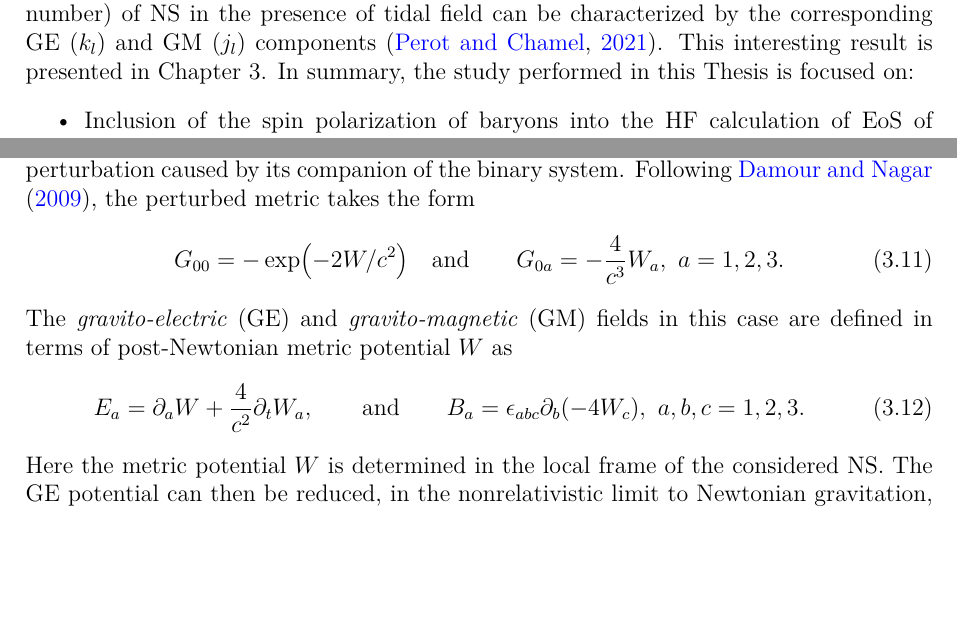
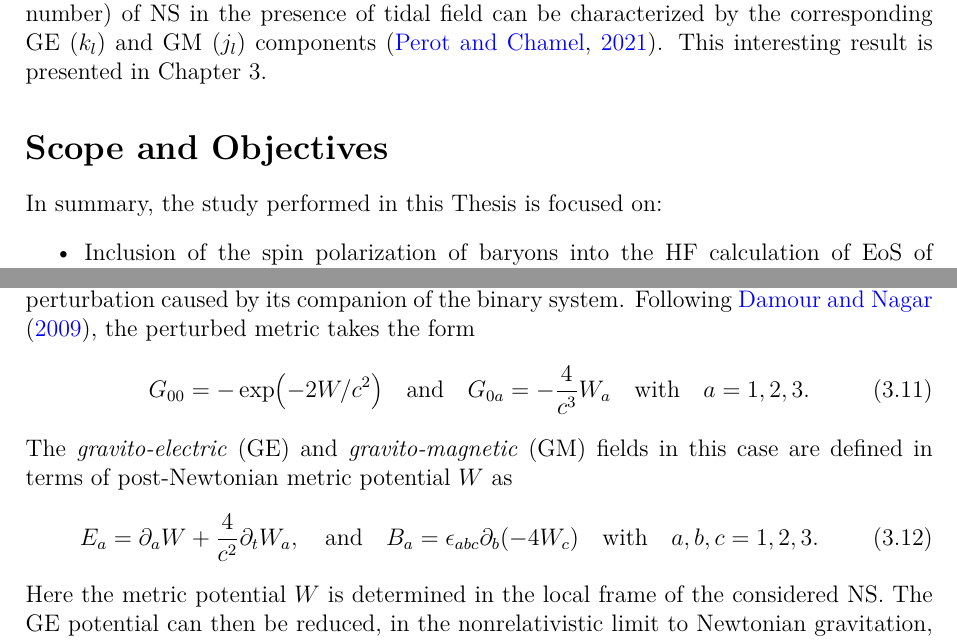
Before and after one commit to astro-dk/KhoaThesis, a LaTeX thesis (KhoaThesis.tex, which reads chap/1_intro.tex, chap/3_tov.tex): two parts of pages 13 and 27 of 39 before the commit and two parts of pages 13 and 27 of 38 after it, joined at a grey line, cut so that both start at the same text, the shorter picture padded with empty space. Compiled offline with pdfLaTeX.

Commit message:
Final version before submitting

```diff
--- a/chap/1_intro.tex
+++ b/chap/1_intro.tex
@@ -184,7 +184,12 @@ and \emph{gravito-magnetic} (\gls{GM}) components \citep{damour2009relativistic}
 Namely, the tidal deformability (the Love number) of \gls{NS}  in the presence of tidal
 field can be characterized by the corresponding \gls{GE} ($k_l$) and \gls{GM} ($j_l$)
 components \citep{perot2021role}. This interesting result is presented in
-Chapter \ref{chap:ns_prop}. In summary, the study performed in this Thesis is focused on:
+Chapter \ref{chap:ns_prop}.
+
+\section*{Scope and Objectives}%
+\label{sec:scope_and_objectives}
+
+In summary, the study performed in this Thesis is focused on:
 \begin{itemize}
         \item Inclusion of the spin polarization of baryons into the HF calculation
 				of EoS of asymmetric NM \citep{tan2021equation},
--- a/chap/3_tov.tex
+++ b/chap/3_tov.tex
@@ -182,14 +182,14 @@ where $G^{(0)}_{\mu\nu}$ is the metric of spacetime in the vicinity of an isolat
 and $H^{(1)}_{\mu\nu}$ is the perturbation caused by its companion of the binary system.
 Following \cite{damour2009relativistic}, the perturbed metric takes the form
 \begin{equation}
-    G_{00} = -\exp(-2W/c^2) \quad {\rm and}\qquad G_{0a} = - \frac{4}{c^3} W_a,\ a=1,2,3.
+    G_{00} = -\exp(-2W/c^2) \quad {\rm and}\quad G_{0a} = - \frac{4}{c^3} W_a \quad \text{with}\quad a=1,2,3.
 		\label{eq3.11}
 \end{equation}
 The \emph{gravito-electric} (\gls{GE}) and \emph{gravito-magnetic} (\gls{GM}) fields
 in this case are defined in terms of post-Newtonian metric potential $W$ as
 \begin{equation}
-    E_a = \partial_a W + \frac{4}{c^2} \partial_t W_a,\qquad {\rm and}\qquad
-		B_a = \epsilon_{abc}\partial_b(-4W_c),\ a,b,c=1,2,3. \label{eq3.12}
+    E_a = \partial_a W + \frac{4}{c^2} \partial_t W_a,\quad {\rm and}\quad
+    B_a = \epsilon_{abc}\partial_b(-4W_c) \quad\text{with}\quad a,b,c=1,2,3. \label{eq3.12}
 \end{equation}
 Here the metric potential $W$ is determined in the local frame of the considered
 NS. The \gls{GE} potential can then be reduced, in the nonrelativistic limit to
```
Also changed, not shown: KhoaThesis.tex (+1 -0 lines), KhoaThesis.pdf, chap/1_intro.tex (4 more changed lines), chap/3_tov.tex (4 more changed lines).
